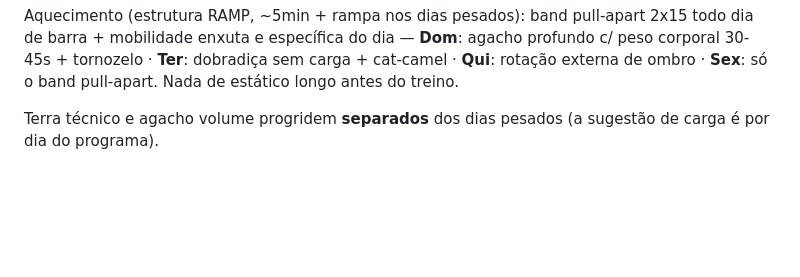
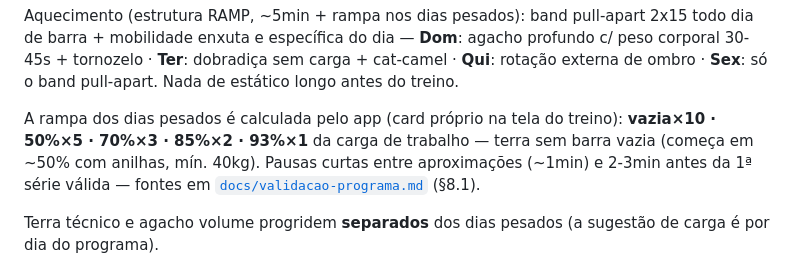
Before and after one commit to Brandomorais/trainning-app, a Markdown page: README.md, the part around the change. Rendered like a GitHub page; blank space fills up the shorter version.

```diff
--- a/README.md
+++ b/README.md
@@ -63,6 +63,12 @@ Aquecimento (estrutura RAMP, ~5min + rampa nos dias pesados): band pull-apart
 agacho profundo c/ peso corporal 30-45s + tornozelo · **Ter**: dobradiça sem
 carga + cat-camel · **Qui**: rotação externa de ombro · **Sex**: só o band
 pull-apart. Nada de estático longo antes do treino.
+
+A rampa dos dias pesados é calculada pelo app (card próprio na tela do
+treino): **vazia×10 · 50%×5 · 70%×3 · 85%×2 · 93%×1** da carga de trabalho —
+terra sem barra vazia (começa em ~50% com anilhas, mín. 40kg). Pausas curtas
+entre aproximações (~1min) e 2-3min antes da 1ª série válida — fontes em
+[`docs/validacao-programa.md`](docs/validacao-programa.md) (§8.1).
 
 Terra técnico e agacho volume progridem **separados** dos dias pesados (a
 sugestão de carga é por dia do programa).
```
Also changed, not shown: docs/validacao-programa.md (+32 -0 lines).
